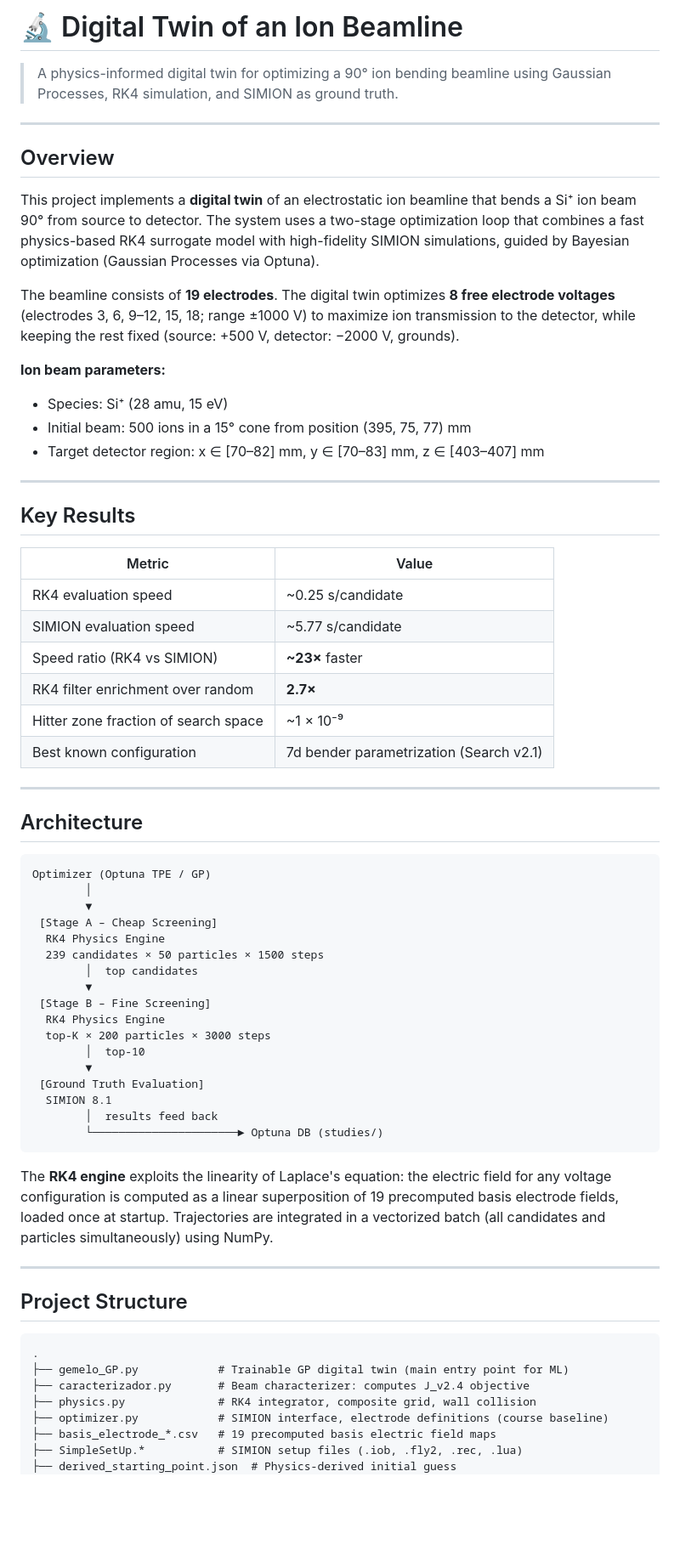
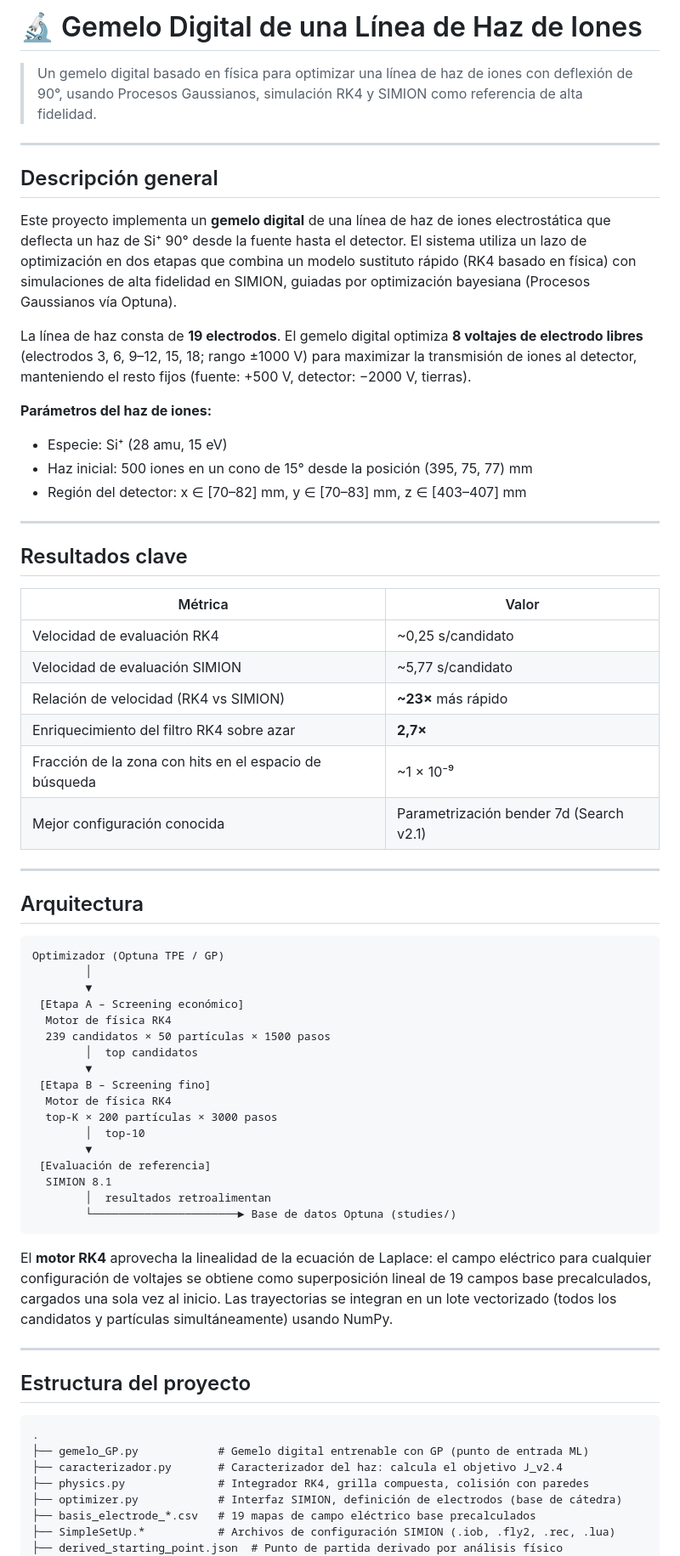
Before and after one commit to dmikan/digital-twins-beamline-mit, a Markdown page: README.md, the part around one of its changes. Shown at 85% size. Rendered like a GitHub page; blank space fills up the shorter version.

````diff
--- a/README.md
+++ b/README.md
@@ -1,70 +1,70 @@
-# 🔬 Digital Twin of an Ion Beamline
+# 🔬 Gemelo Digital de una Línea de Haz de Iones
 
-> A physics-informed digital twin for optimizing a 90° ion bending beamline using Gaussian Processes, RK4 simulation, and SIMION as ground truth.
+> Un gemelo digital basado en física para optimizar una línea de haz de iones con deflexión de 90°, usando Procesos Gaussianos, simulación RK4 y SIMION como referencia de alta fidelidad.
 
 ---
 
-## Overview
+## Descripción general
 
-This project implements a **digital twin** of an electrostatic ion beamline that bends a Si⁺ ion beam 90° from source to detector. The system uses a two-stage optimization loop that combines a fast physics-based RK4 surrogate model with high-fidelity SIMION simulations, guided by Bayesian optimization (Gaussian Processes via Optuna).
+Este proyecto implementa un **gemelo digital** de una línea de haz de iones electrostática que deflecta un haz de Si⁺ 90° desde la fuente hasta el detector. El sistema utiliza un lazo de optimización en dos etapas que combina un modelo sustituto rápido (RK4 basado en física) con simulaciones de alta fidelidad en SIMION, guiadas por optimización bayesiana (Procesos Gaussianos vía Optuna).
 
-The beamline consists of **19 electrodes**. The digital twin optimizes **8 free electrode voltages** (electrodes 3, 6, 9–12, 15, 18; range ±1000 V) to maximize ion transmission to the detector, while keeping the rest fixed (source: +500 V, detector: −2000 V, grounds).
+La línea de haz consta de **19 electrodos**. El gemelo digital optimiza **8 voltajes de electrodo libres** (electrodos 3, 6, 9–12, 15, 18; rango ±1000 V) para maximizar la transmisión de iones al detector, manteniendo el resto fijos (fuente: +500 V, detector: −2000 V, tierras).
 
-**Ion beam parameters:**
-- Species: Si⁺ (28 amu, 15 eV)
-- Initial beam: 500 ions in a 15° cone from position (395, 75, 77) mm
-- Target detector region: x ∈ [70–82] mm, y ∈ [70–83] mm, z ∈ [403–407] mm
+**Parámetros del haz de iones:**
+- Especie: Si⁺ (28 amu, 15 eV)
+- Haz inicial: 500 iones en un cono de 15° desde la posición (395, 75, 77) mm
+- Región del detector: x ∈ [70–82] mm, y ∈ [70–83] mm, z ∈ [403–407] mm
 
 ---
 
-## Key Results
+## Resultados clave
 
-| Metric | Value |
+| Métrica | Valor |
 |---|---|
-| RK4 evaluation speed | ~0.25 s/candidate |
-| SIMION evaluation speed | ~5.77 s/candidate |
-| Speed ratio (RK4 vs SIMION) | **~23×** faster |
-| RK4 filter enrichment over random | **2.7×** |
-| Hitter zone fraction of search space | ~1 × 10⁻⁹ |
-| Best known configuration | 7d bender parametrization (Search v2.1) |
+| Velocidad de evaluación RK4 | ~0,25 s/candidato |
+| Velocidad de evaluación SIMION | ~5,77 s/candidato |
+| Relación de velocidad (RK4 vs SIMION) | **~23×** más rápido |
+| Enriquecimiento del filtro RK4 sobre azar | **2,7×** |
+| Fracción de la zona con hits en el espacio de búsqueda | ~1 × 10⁻⁹ |
+| Mejor configuración conocida | Parametrización bender 7d (Search v2.1) |
 
 ---
 
-## Architecture
+## Arquitectura
 
 ```
-Optimizer (Optuna TPE / GP)
+Optimizador (Optuna TPE / GP)
         │
         ▼
- [Stage A – Cheap Screening]
-  RK4 Physics Engine
-  239 candidates × 50 particles × 1500 steps
-        │  top candidates
+ [Etapa A – Screening económico]
+  Motor de física RK4
+  239 candidatos × 50 partículas × 1500 pasos
+        │  top candidatos
         ▼
- [Stage B – Fine Screening]
-  RK4 Physics Engine
-  top-K × 200 particles × 3000 steps
+ [Etapa B – Screening fino]
+  Motor de física RK4
+  top-K × 200 partículas × 3000 pasos
         │  top-10
         ▼
- [Ground Truth Evaluation]
+ [Evaluación de referencia]
   SIMION 8.1
-        │  results feed back
-        └──────────────────────► Optuna DB (studies/)
+        │  resultados retroalimentan
+        └──────────────────────► Base de datos Optuna (studies/)
 ```
 
-The **RK4 engine** exploits the linearity of Laplace's equation: the electric field for any voltage configuration is computed as a linear superposition of 19 precomputed basis electrode fields, loaded once at startup. Trajectories are integrated in a vectorized batch (all candidates and particles simultaneously) using NumPy.
+El **motor RK4** aprovecha la linealidad de la ecuación de Laplace: el campo eléctrico para cualquier configuración de voltajes se obtiene como superposición lineal de 19 campos base precalculados, cargados una sola vez al inicio. Las trayectorias se integran en un lote vectorizado (todos los candidatos y partículas simultáneamente) usando NumPy.
 
 ---
 
-## Project Structure
+## Estructura del proyecto
 
 ```
 .
-├── gemelo_GP.py            # Trainable GP digital twin (main entry point for ML)
-├── caracterizador.py       # Beam characterizer: computes J_v2.4 objective
-├── physics.py              # RK4 integrator, composite grid, wall collision
-├── optimizer.py            # SIMION interface, electrode definitions (course baseline)
-├── basis_electrode_*.csv   # 19 precomputed basis electric field maps
-├── SimpleSetUp.*           # SIMION setup files (.iob, .fly2, .rec, .lua)
-├── derived_starting_point.json  # Physics-derived initial guess
+├── gemelo_GP.py            # Gemelo digital entrenable con GP (punto de entrada ML)
+├── caracterizador.py       # Caracterizador del haz: calcula el objetivo J_v2.4
+├── physics.py              # Integrador RK4, grilla compuesta, colisión con paredes
+├── optimizer.py            # Interfaz SIMION, definición de electrodos (base de cátedra)
+├── basis_electrode_*.csv   # 19 mapas de campo eléctrico base precalculados
+├── SimpleSetUp.*           # Archivos de configuración SIMION (.iob, .fly2, .rec, .lua)
+├── derived_starting_point.json  # Punto de partida derivado por análisis físico
 │
````
Also changed, not shown: other parts of README.md (+75 -79 lines).
